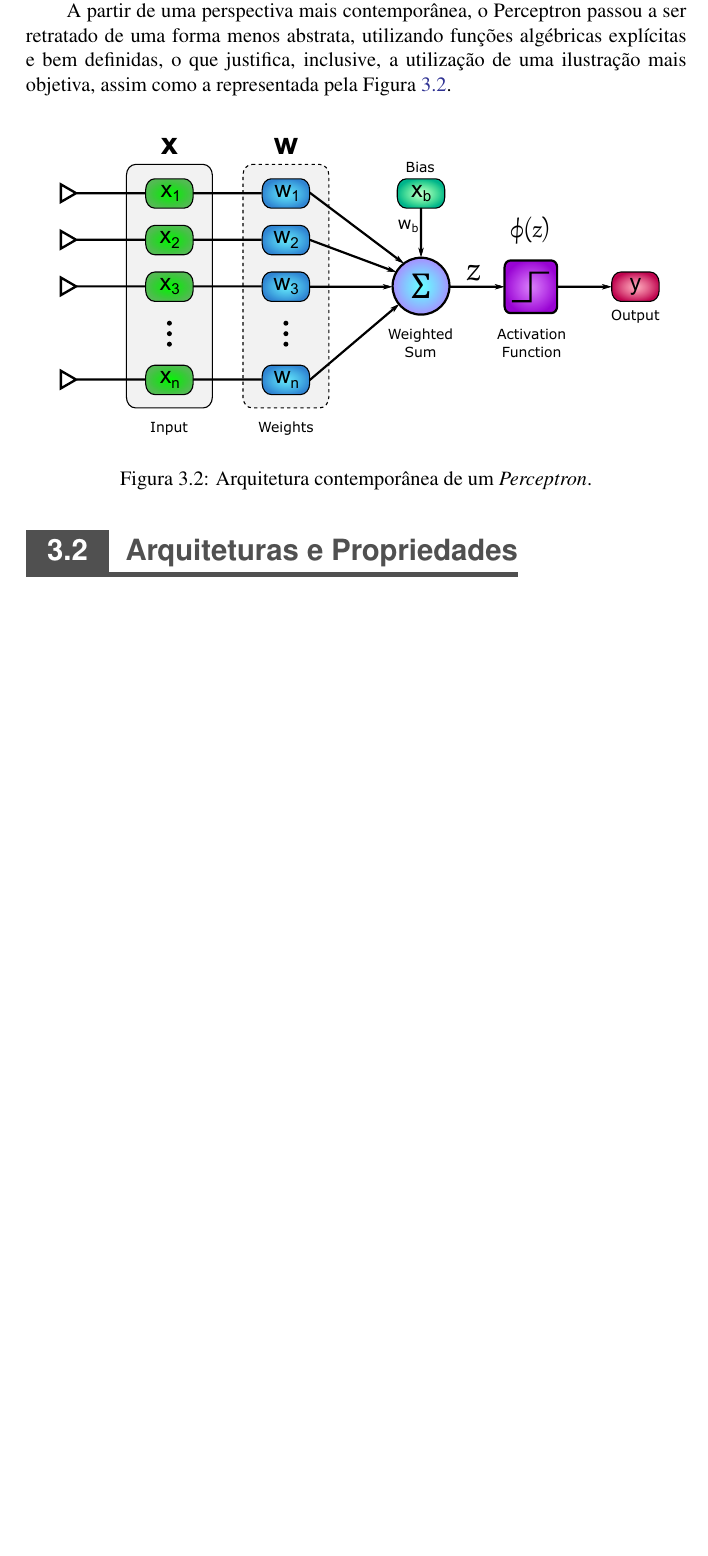
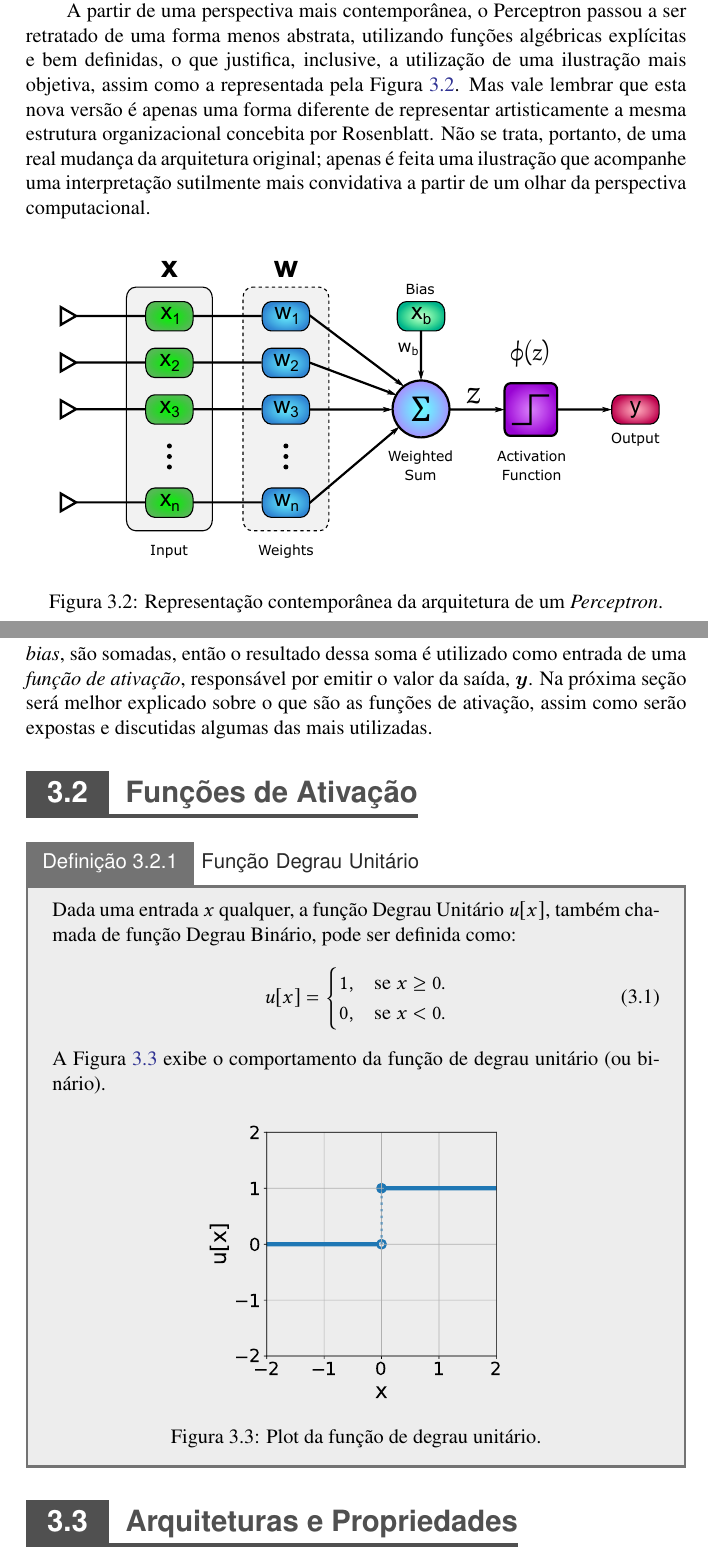
Before and after one commit to titocaco/mestrado, a LaTeX thesis (main.tex, which reads ann.tex): part of page 48 of 68 before the commit and two parts of pages 48 and 49 of 69 after it, the two joined at a grey line, cut so that both start at the same text, the shorter picture padded with empty space. Compiled offline with pdfLaTeX.

Commit message:
Inserção de uma seção sobre Funções de Ativação.

```diff
--- a/ann.tex
+++ b/ann.tex
@@ -38,14 +38,48 @@ As unidades da \textit{área de projeção} podem receber estímulos oriundos do
 
 A respeito das \textit{respostas} ($R_{1}, \dots, R_{n}$), que são descritas como células ou grupos de células, seu comportamento é similar ao das unidades $A$; suas conexões, contudo, são um tanto diferentes, dado que, apesar de também serem feitas aleatoriamente, são altamente numerosas e são bidirecionais, permitindo uma comunicação diferenciadas com as unidades da área de associação ($A_{II}$), havendo para cada resposta $R$ um \textit{conjunto de origem}\footnote{Em uma tradução livre do que originalmente fora chamado de \textit{source-set}.}, ou seja, um conjunto de unidades $A_{II}$ que façam conexão com o a resposta em questão. A comunicação bidirecional permite a existência de \textit{feedback} da resposta para as unidades $A_{II}$ com as quais se comunica; e podem ser (a) excitatórias para todas as células de seu conjunto de origem ou (b) inibitórias para todas as células que não transmitam para a resposta em questão.
 
-A partir de uma perspectiva mais contemporânea, o Perceptron passou a ser retratado de uma forma menos abstrata, utilizando funções algébricas explícitas e bem definidas, o que justifica, inclusive, a utilização de uma ilustração mais objetiva, assim como a representada pela Figura \ref{fig:ann_perceptron_new_organization}.
+A partir de uma perspectiva mais contemporânea, o Perceptron passou a ser retratado de uma forma menos abstrata, utilizando funções algébricas explícitas e bem definidas, o que justifica, inclusive, a utilização de uma ilustração mais objetiva, assim como a representada pela Figura \ref{fig:ann_perceptron_new_organization}. Mas vale lembrar que esta nova versão é apenas uma forma diferente de representar artisticamente a mesma estrutura organizacional concebita por Rosenblatt. Não se trata, portanto, de uma real mudança da arquitetura original; apenas é feita uma ilustração que acompanhe uma interpretação sutilmente mais convidativa a partir de um olhar da perspectiva computacional.
 
 \begin{figure}[H]
     \centering
     \includegraphics[width=1.00\textwidth]{figs/ann_perceptron_new_organization.pdf}
-    \caption{Arquitetura contemporânea de um \textit{Perceptron}.}
+    \caption{Representação contemporânea da arquitetura de um \textit{Perceptron}.}
     \label{fig:ann_perceptron_new_organization}
 \end{figure}
+
+
+A partir da Figura \ref{fig:ann_perceptron_new_organization}, pode-se compreender que há um conjunto de entradas, $\bm{x}$, respectivamente ponderadas por um conjunto de pesos, $\bm{w}$, que, junto a um \textit{bias}, são somadas, então o resultado dessa soma é utilizado como entrada de uma \textit{função de ativação}, responsável por emitir o valor da saída, $\bm{y}$. Na próxima seção será melhor explicado sobre o que são as funções de ativação, assim como serão expostas e discutidas algumas das mais utilizadas.
+
+
+
+
+%   ----- Funções de Ativação -----
+\section{Funções de Ativação}
+\label{sec:ann_activation_functions}
+
+
+\begin{definition}[Função Degrau Unitário]
+    Dada uma entrada $x$ qualquer, a função Degrau Unitário $u[x]$, também chamada de função Degrau Binário, pode ser definida como:
+
+    \begin{equation}
+        u[x]=
+        \begin{cases}
+            1, & \text{se $x \geq 0$}.\\
+            0, & \text{se $x < 0$}.
+        \end{cases}
+        \vspace{0.2cm}
+    \end{equation}
+
+    A Figura \ref{fig:ann_step_function} exibe o comportamento da função de degrau unitário (ou binário).
+
+    \begin{figure}[H]
+        \centering
+        \includegraphics[width=0.5\textwidth]{figs/ann_unit_step_function.pdf}
+        \caption{Plot da função de degrau unitário.}
+        \label{fig:ann_step_function}
+    \end{figure}
+
+\end{definition}
 
 
 
```
